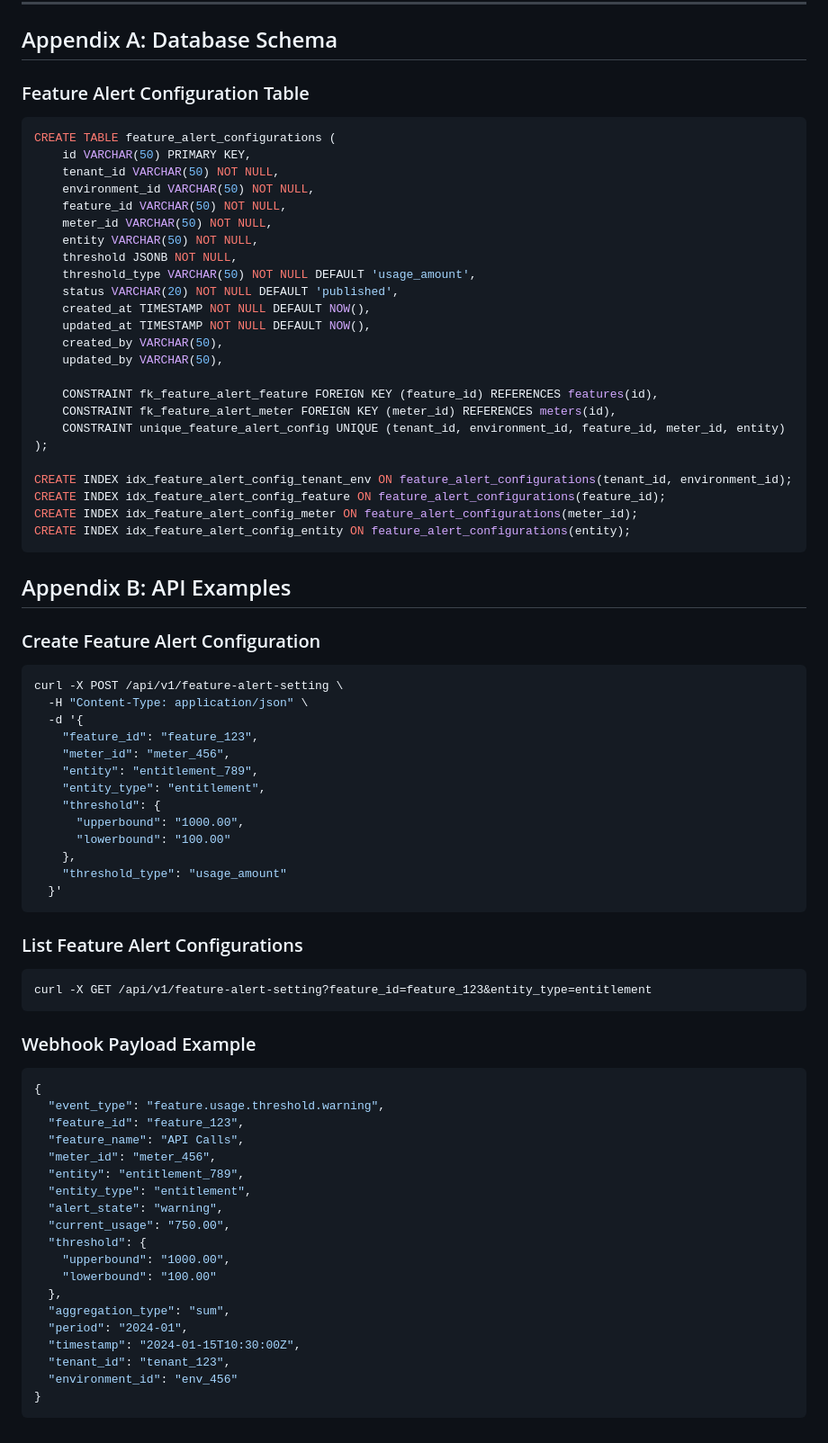
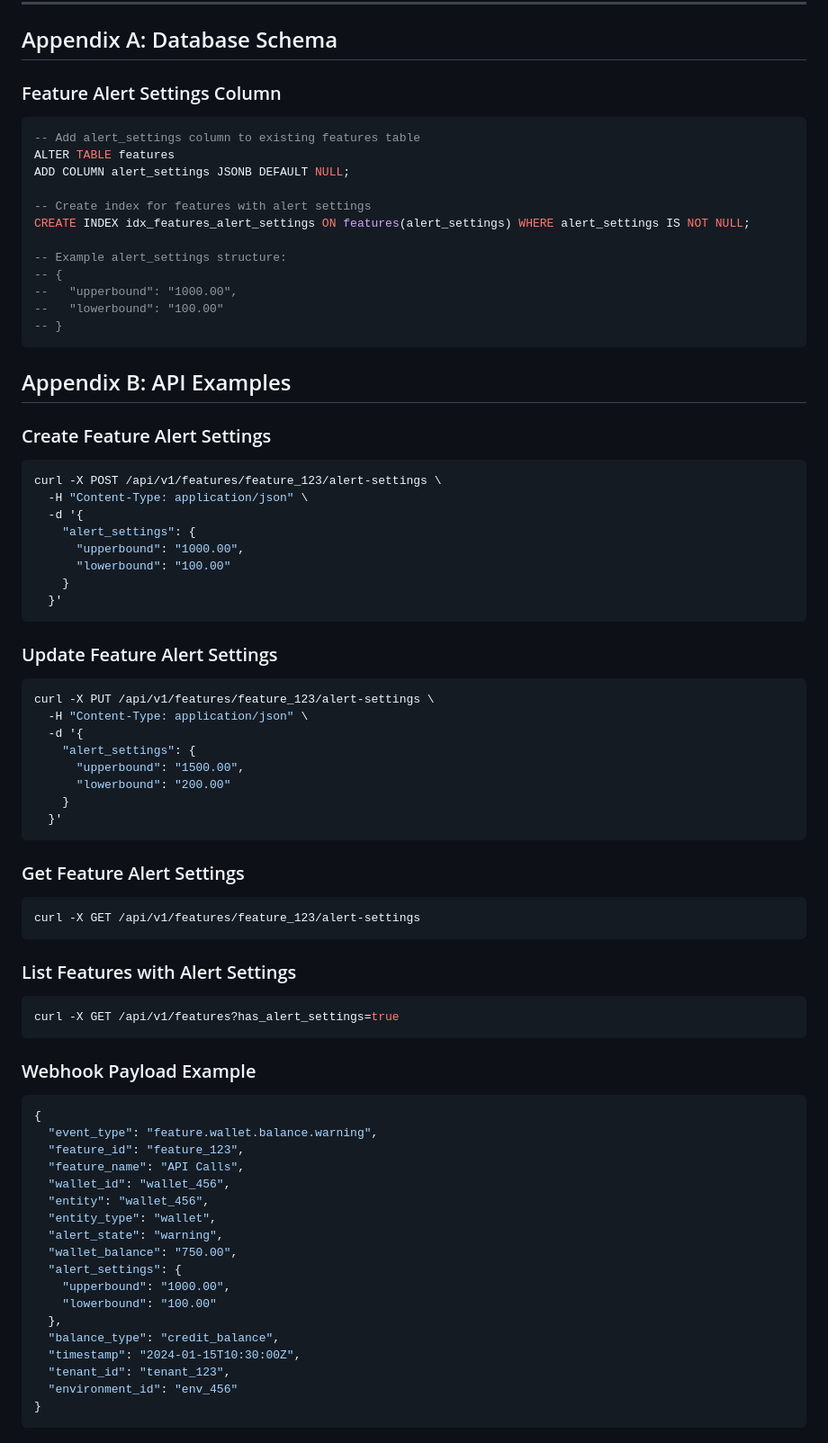
Before and after one commit to vidinfra/flexprice, a Markdown page: docs/prds/sentinel_alert_engine.md, the part around one of its changes. Shown at 90% size. GitHub-like rendering.

Commit message:
docs(prds): update the sentinel alert engine prd

````diff
--- a/docs/prds/sentinel_alert_engine.md
+++ b/docs/prds/sentinel_alert_engine.md
@@ -679,75 +656,74 @@ graph TB
 
 ## Appendix A: Database Schema
 
-### Feature Alert Configuration Table
+### Feature Alert Settings Column
 ```sql
-CREATE TABLE feature_alert_configurations (
-    id VARCHAR(50) PRIMARY KEY,
-    tenant_id VARCHAR(50) NOT NULL,
-    environment_id VARCHAR(50) NOT NULL,
-    feature_id VARCHAR(50) NOT NULL,
-    meter_id VARCHAR(50) NOT NULL,
-    entity VARCHAR(50) NOT NULL,
-    threshold JSONB NOT NULL,
-    threshold_type VARCHAR(50) NOT NULL DEFAULT 'usage_amount',
-    status VARCHAR(20) NOT NULL DEFAULT 'published',
-    created_at TIMESTAMP NOT NULL DEFAULT NOW(),
-    updated_at TIMESTAMP NOT NULL DEFAULT NOW(),
-    created_by VARCHAR(50),
-    updated_by VARCHAR(50),
+-- Add alert_settings column to existing features table
+ALTER TABLE features
+ADD COLUMN alert_settings JSONB DEFAULT NULL;
 
-    CONSTRAINT fk_feature_alert_feature FOREIGN KEY (feature_id) REFERENCES features(id),
-    CONSTRAINT fk_feature_alert_meter FOREIGN KEY (meter_id) REFERENCES meters(id),
-    CONSTRAINT unique_feature_alert_config UNIQUE (tenant_id, environment_id, feature_id, meter_id, entity)
-);
+-- Create index for features with alert settings
+CREATE INDEX idx_features_alert_settings ON features(alert_settings) WHERE alert_settings IS NOT NULL;
 
-CREATE INDEX idx_feature_alert_config_tenant_env ON feature_alert_configurations(tenant_id, environment_id);
-CREATE INDEX idx_feature_alert_config_feature ON feature_alert_configurations(feature_id);
-CREATE INDEX idx_feature_alert_config_meter ON feature_alert_configurations(meter_id);
-CREATE INDEX idx_feature_alert_config_entity ON feature_alert_configurations(entity);
+-- Example alert_settings structure:
+-- {
+--   "upperbound": "1000.00",
+--   "lowerbound": "100.00"
+-- }
 ```
 
 ## Appendix B: API Examples
 
-### Create Feature Alert Configuration
+### Create Feature Alert Settings
 ```bash
-curl -X POST /api/v1/feature-alert-setting \
+curl -X POST /api/v1/features/feature_123/alert-settings \
   -H "Content-Type: application/json" \
   -d '{
-    "feature_id": "feature_123",
-    "meter_id": "meter_456",
-    "entity": "entitlement_789",
-    "entity_type": "entitlement",
-    "threshold": {
+    "alert_settings": {
       "upperbound": "1000.00",
       "lowerbound": "100.00"
-    },
-    "threshold_type": "usage_amount"
+    }
   }'
 ```
 
-### List Feature Alert Configurations
+### Update Feature Alert Settings
 ```bash
-curl -X GET /api/v1/feature-alert-setting?feature_id=feature_123&entity_type=entitlement
+curl -X PUT /api/v1/features/feature_123/alert-settings \
+  -H "Content-Type: application/json" \
+  -d '{
+    "alert_settings": {
+      "upperbound": "1500.00",
+      "lowerbound": "200.00"
+    }
+  }'
+```
+
+### Get Feature Alert Settings
+```bash
+curl -X GET /api/v1/features/feature_123/alert-settings
+```
+
+### List Features with Alert Settings
+```bash
+curl -X GET /api/v1/features?has_alert_settings=true
 ```
 
 ### Webhook Payload Example
 ```json
 {
-  "event_type": "feature.usage.threshold.warning",
+  "event_type": "feature.wallet.balance.warning",
   "feature_id": "feature_123",
   "feature_name": "API Calls",
-  "meter_id": "meter_456",
-  "entity": "entitlement_789",
-  "entity_type": "entitlement",
+  "wallet_id": "wallet_456",
+  "entity": "wallet_456",
+  "entity_type": "wallet",
   "alert_state": "warning",
-  "current_usage": "750.00",
-  "threshold": {
+  "wallet_balance": "750.00",
+  "alert_settings": {
     "upperbound": "1000.00",
     "lowerbound": "100.00"
   },
-  "aggregation_type": "sum",
-  "period": "2024-01",
+  "balance_type": "credit_balance",
   "timestamp": "2024-01-15T10:30:00Z",
   "tenant_id": "tenant_123",
   "environment_id": "env_456"
````
Also changed, not shown: other parts of docs/prds/sentinel_alert_engine.md (+137 -130 lines).
